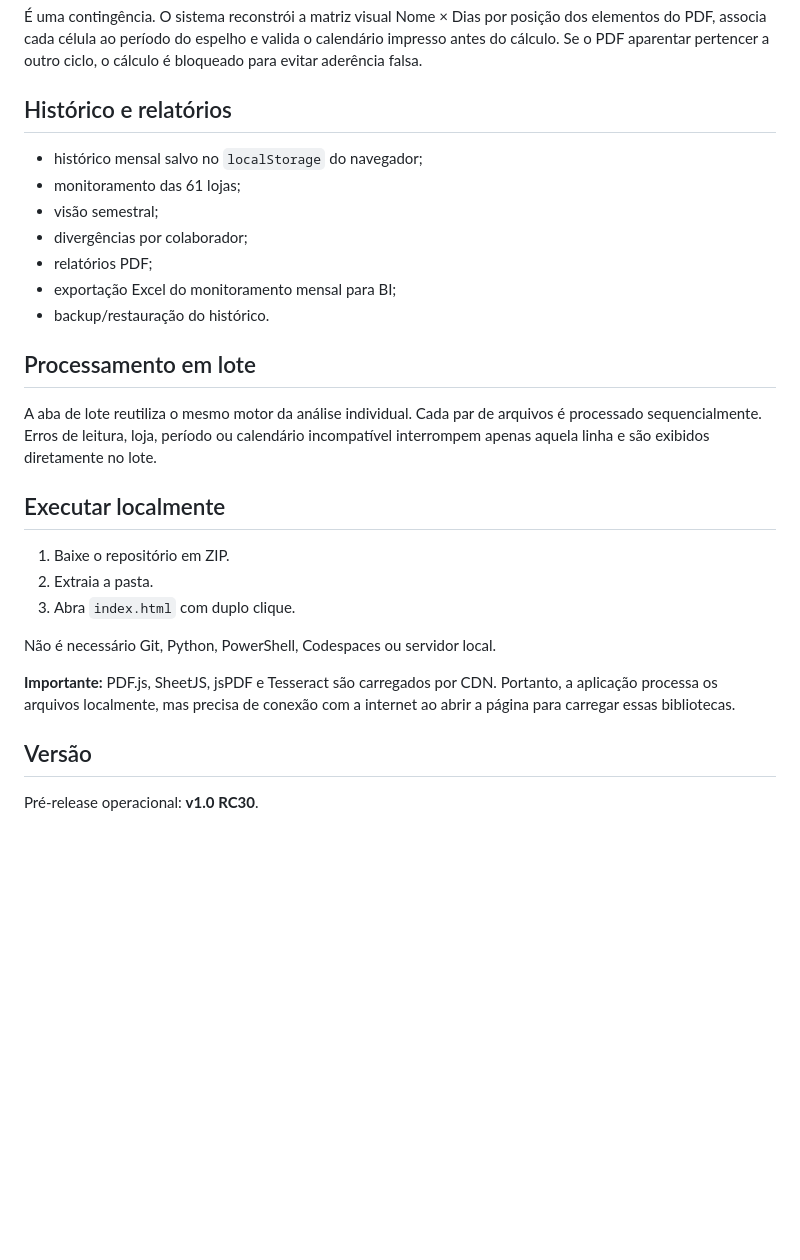
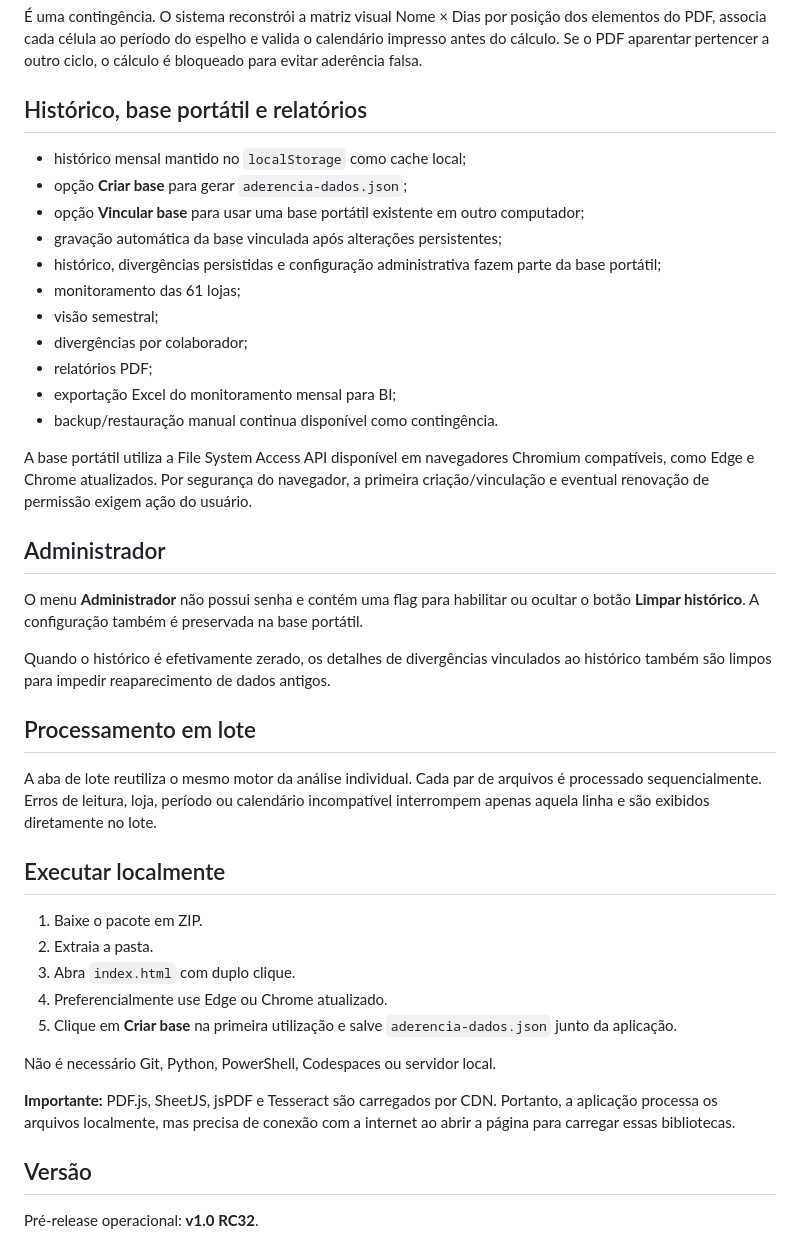
Before and after one commit to wagnerdante2-png/aderencia-escala, a Markdown page: README.md, the part around the change. Rendered like a GitHub page; blank space fills up the shorter version.

Commit message:
RC32: documenta base portátil e controles administrativos

```diff
--- a/README.md
+++ b/README.md
@@ -36,15 +36,27 @@ Procura os metadados `Espelho do Ponto`, `Matrícula`, `Nome`, `Departamento / M
 
 É uma contingência. O sistema reconstrói a matriz visual Nome × Dias por posição dos elementos do PDF, associa cada célula ao período do espelho e valida o calendário impresso antes do cálculo. Se o PDF aparentar pertencer a outro ciclo, o cálculo é bloqueado para evitar aderência falsa.
 
-## Histórico e relatórios
+## Histórico, base portátil e relatórios
 
-- histórico mensal salvo no `localStorage` do navegador;
+- histórico mensal mantido no `localStorage` como cache local;
+- opção **Criar base** para gerar `aderencia-dados.json`;
+- opção **Vincular base** para usar uma base portátil existente em outro computador;
+- gravação automática da base vinculada após alterações persistentes;
+- histórico, divergências persistidas e configuração administrativa fazem parte da base portátil;
 - monitoramento das 61 lojas;
 - visão semestral;
 - divergências por colaborador;
 - relatórios PDF;
 - exportação Excel do monitoramento mensal para BI;
-- backup/restauração do histórico.
+- backup/restauração manual continua disponível como contingência.
+
+A base portátil utiliza a File System Access API disponível em navegadores Chromium compatíveis, como Edge e Chrome atualizados. Por segurança do navegador, a primeira criação/vinculação e eventual renovação de permissão exigem ação do usuário.
+
+## Administrador
+
+O menu **Administrador** não possui senha e contém uma flag para habilitar ou ocultar o botão **Limpar histórico**. A configuração também é preservada na base portátil.
+
+Quando o histórico é efetivamente zerado, os detalhes de divergências vinculados ao histórico também são limpos para impedir reaparecimento de dados antigos.
 
 ## Processamento em lote
 
@@ -52,9 +64,11 @@ A aba de lote reutiliza o mesmo motor da análise individual. Cada par de arquiv
 
 ## Executar localmente
 
-1. Baixe o repositório em ZIP.
+1. Baixe o pacote em ZIP.
 2. Extraia a pasta.
 3. Abra `index.html` com duplo clique.
+4. Preferencialmente use Edge ou Chrome atualizado.
+5. Clique em **Criar base** na primeira utilização e salve `aderencia-dados.json` junto da aplicação.
 
 Não é necessário Git, Python, PowerShell, Codespaces ou servidor local.
 
@@ -62,4 +76,4 @@ Não é necessário Git, Python, PowerShell, Codespaces ou servidor local.
 
 ## Versão
 
-Pré-release operacional: **v1.0 RC30**.
+Pré-release operacional: **v1.0 RC32**.
```
